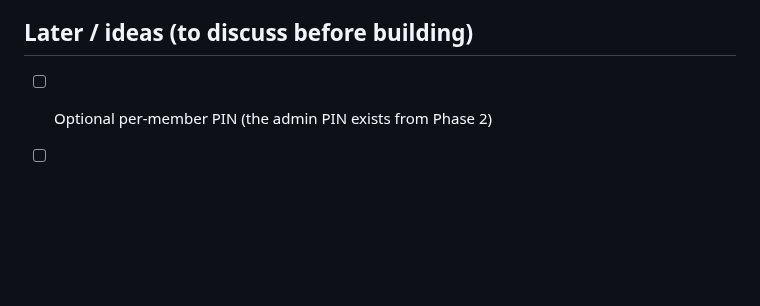
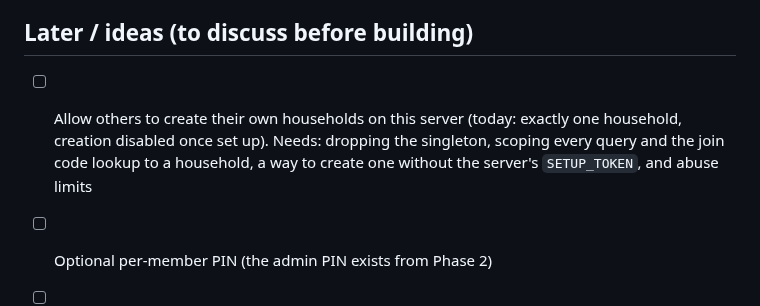
Before and after one commit to Soulmanyes/everyday-app, a Markdown page: ROADMAP.md, the part around the change. Rendered like a GitHub page; blank space fills up the shorter version.

Commit message:
docs: roadmap idea: let others create households
Co-Authored-By: Claude Opus 5.5 <noreply@anthropic.com>

```diff
--- a/ROADMAP.md
+++ b/ROADMAP.md
@@ -70,6 +70,7 @@ Design agreed 2026-10-08 (see CLAUDE.md, "Sync (Phase 4)"). Built and verified e
 - [x] Join by name with admin approval (or linking to an existing member); phones locked to their member
 
 ## Later / ideas (to discuss before building)
+- [ ] Allow others to create their own households on this server (today: exactly one household, creation disabled once set up). Needs: dropping the singleton, scoping every query and the join code lookup to a household, a way to create one without the server's `SETUP_TOKEN`, and abuse limits
 - [ ] Optional per-member PIN (the admin PIN exists from Phase 2)
 - [ ] Chore rotation (assignees rotate each week automatically)
 - [ ] Push notification when someone changes the chore timetable (needs FCM or ntfy)
```
